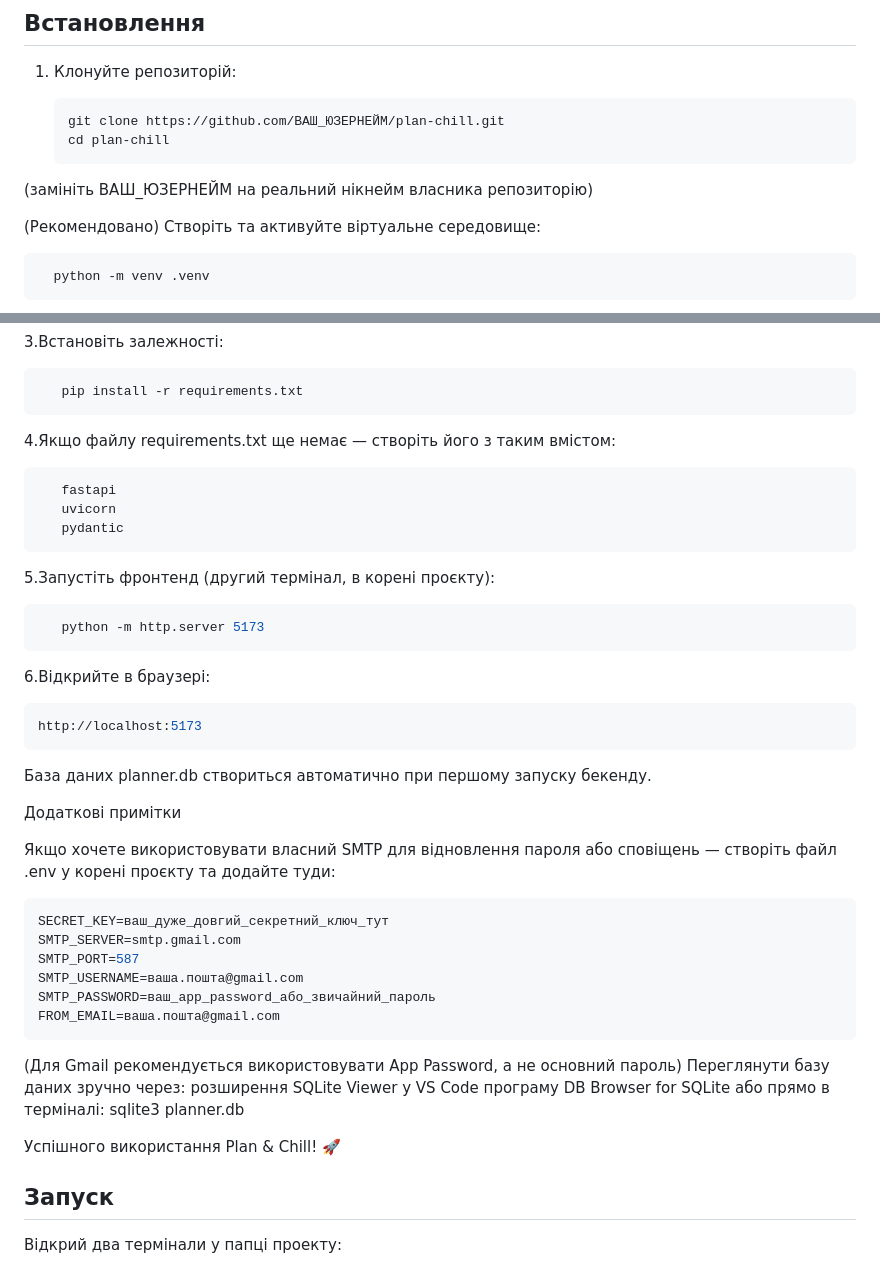
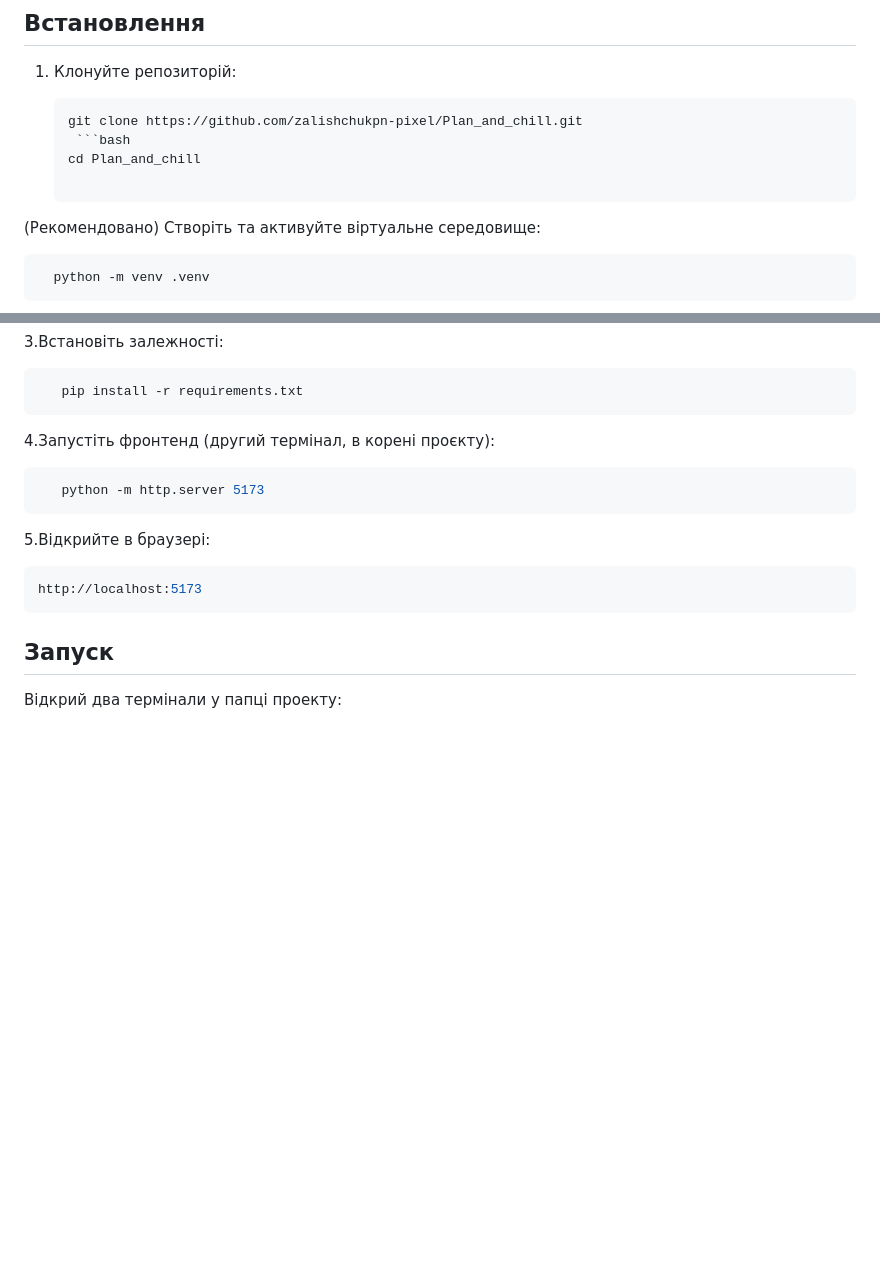
Before and after one commit to zalishchukpn-pixel/Plan_and_chill, a Markdown page: README.md, 2 parts joined by grey strips. Drawn GitHub-style; blank space fills up the shorter version.

````diff
--- a/README.md
+++ b/README.md
@@ -42,9 +42,9 @@ plan-chill/
 1. Клонуйте репозиторій:
 
    ```bash
-   git clone https://github.com/ВАШ_ЮЗЕРНЕЙМ/plan-chill.git
-   cd plan-chill
-(замініть ВАШ_ЮЗЕРНЕЙМ на реальний нікнейм власника репозиторію)
+   git clone https://github.com/zalishchukpn-pixel/Plan_and_chill.git
+    ```bash
+   cd Plan_and_chill
 
 (Рекомендовано) Створіть та активуйте віртуальне середовище:
  ```bash
@@ -65,46 +65,16 @@ plan-chill/
    pip install -r requirements.txt
 ```
 
-4.Якщо файлу requirements.txt ще немає — створіть його з таким вмістом:
-```text
-   fastapi
-   uvicorn
-   pydantic
-```
-
-5.Запустіть фронтенд (другий термінал, в корені проєкту):
+4.Запустіть фронтенд (другий термінал, в корені проєкту):
 ```bash
    python -m http.server 5173
 ```
 
-6.Відкрийте в браузері:
+5.Відкрийте в браузері:
 ```bash
 http://localhost:5173
 ```
 
-База даних planner.db створиться автоматично при першому запуску бекенду.
-
-Додаткові примітки
-
-Якщо хочете використовувати власний SMTP для відновлення пароля або сповіщень — створіть файл .env у корені проєкту та додайте туди:
-
-```env
-SECRET_KEY=ваш_дуже_довгий_секретний_ключ_тут
-SMTP_SERVER=smtp.gmail.com
-SMTP_PORT=587
-SMTP_USERNAME=ваша.пошта@gmail.com
-SMTP_PASSWORD=ваш_app_password_або_звичайний_пароль
-FROM_EMAIL=ваша.пошта@gmail.com
-```
-
-(Для Gmail рекомендується використовувати App Password, а не основний пароль)
-Переглянути базу даних зручно через:
-розширення SQLite Viewer у VS Code
-програму DB Browser for SQLite
-або прямо в терміналі: sqlite3 planner.db
-
-
-Успішного використання Plan & Chill! 🚀
 
 ## Запуск
 
````
